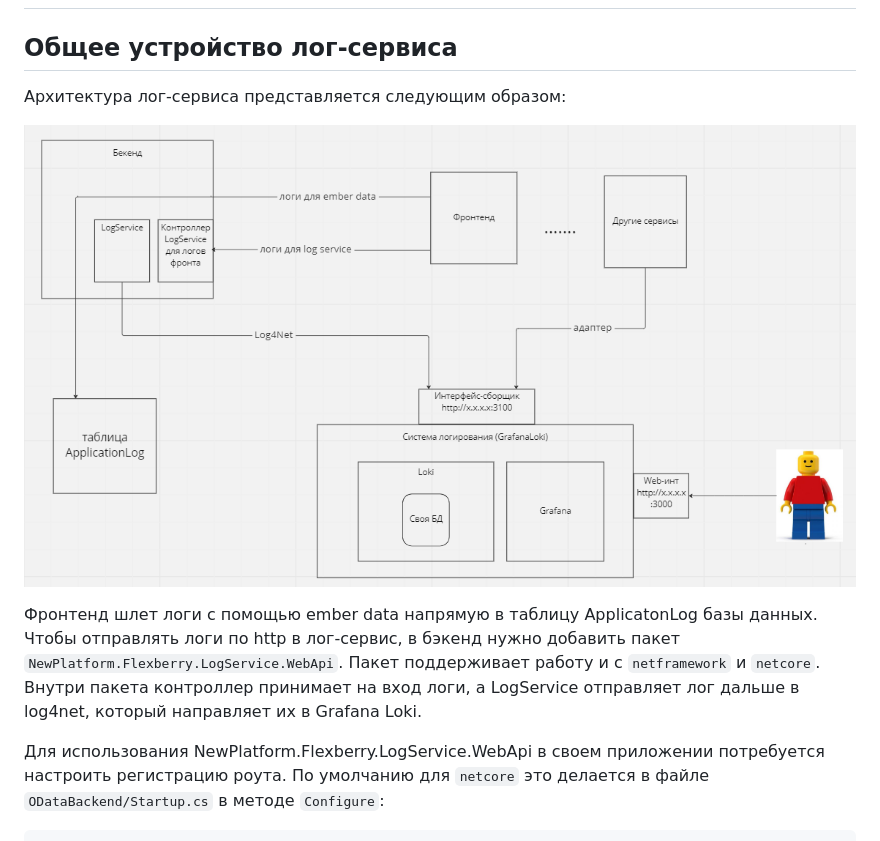
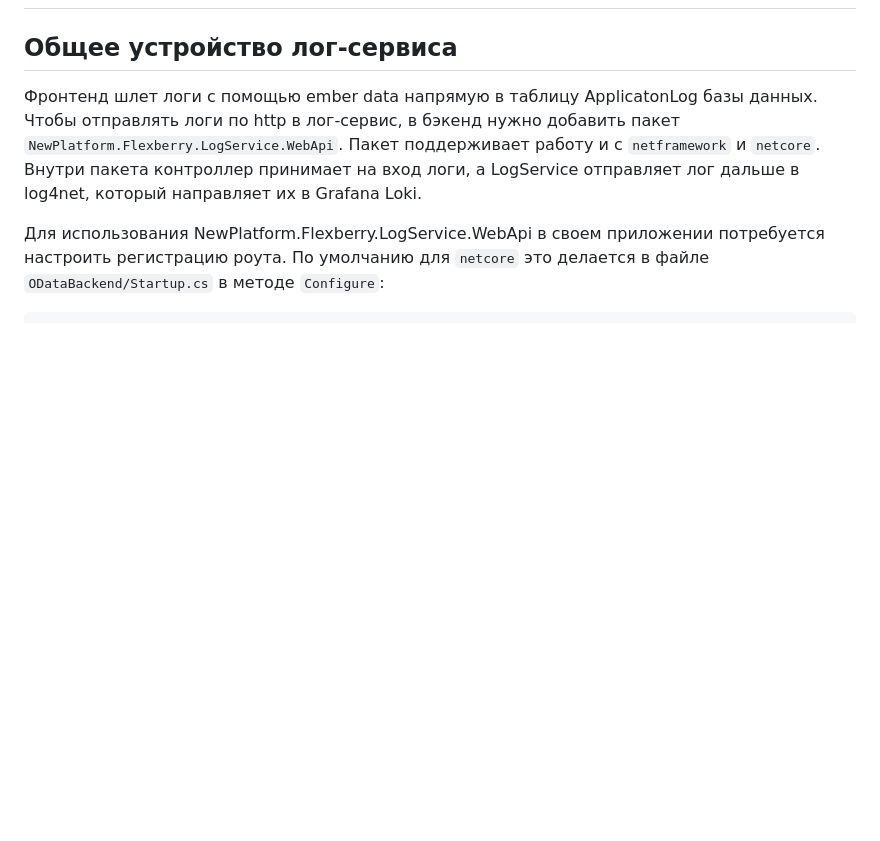
Before and after one commit to dariamm03/monitoring_and_analyzing_sysyem, a Markdown page: docs/Изменения в лог-сервисах.md, the part around the change. Rendered like a GitHub page; blank space fills up the shorter version.

```diff
--- a/docs/Изменения в лог-сервисах.md
+++ b/docs/Изменения в лог-сервисах.md
@@ -1,10 +1,6 @@
 # Устройство фронтенда и бэкенда в лог-сервисах
 
 ## Общее устройство лог-сервиса
-
-Архитектура лог-сервиса представляется следующим образом:
-
-![Архитектура лог-сервиса](images/log-service-architecture.png)
 
 Фронтенд шлет логи с помощью ember data напрямую в таблицу ApplicatonLog базы данных. Чтобы отправлять логи по http в лог-сервис, в бэкенд нужно добавить пакет `NewPlatform.Flexberry.LogService.WebApi`. Пакет поддерживает работу и с `netframework` и `netcore`. Внутри пакета контроллер принимает на вход логи, а LogService отправляет лог дальше в log4net, который направляет их в Grafana Loki.
 
```
